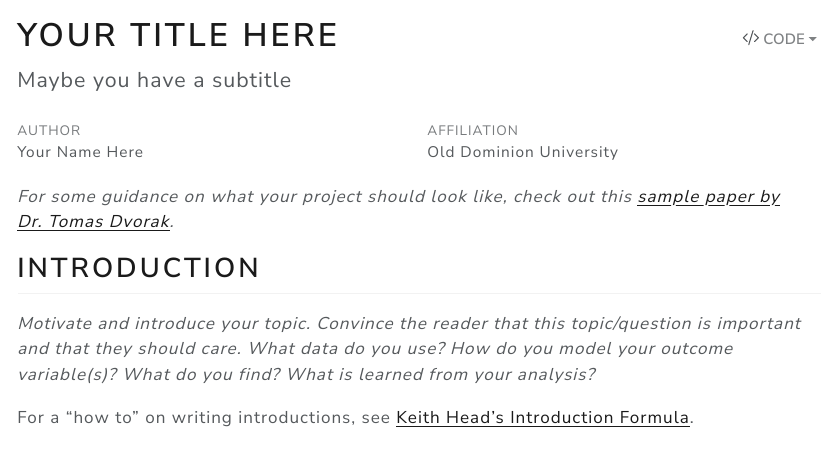
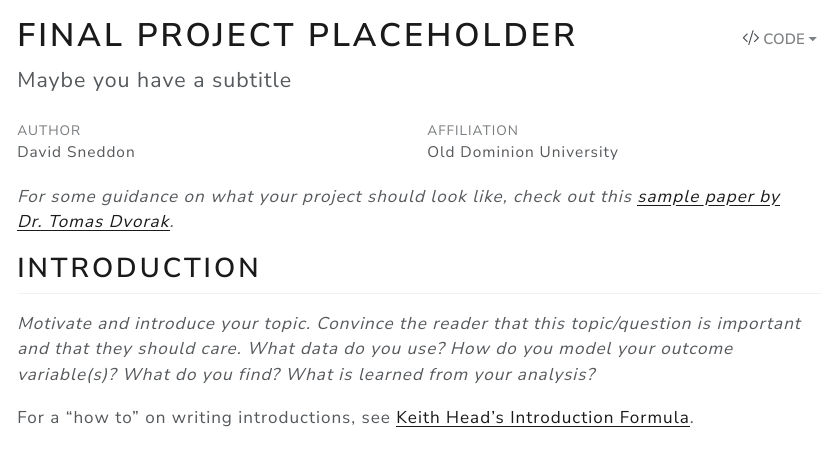
Before and after one commit to dasneddon/ECON-311, a Quarto document (final_project_template.qmd): the page in a window 1100 px wide, from its top. The pictures show the output file final_project_template.html that the author committed with the source, opened offline.

Commit message:
modified:   final_project_template.html modified:   final_project_template.qmd

```diff
--- a/final_project_template.qmd
+++ b/final_project_template.qmd
@@ -1,7 +1,7 @@
 ---
-title: "Your Title Here"
+title: "Final Project Placeholder"
 subtitle: "Maybe you have a subtitle"
-author: "Your Name Here"
+author: "David Sneddon"
 institute: "Old Dominion University"
 format:
   html:
```
Also changed, not shown: final_project_template.html.
